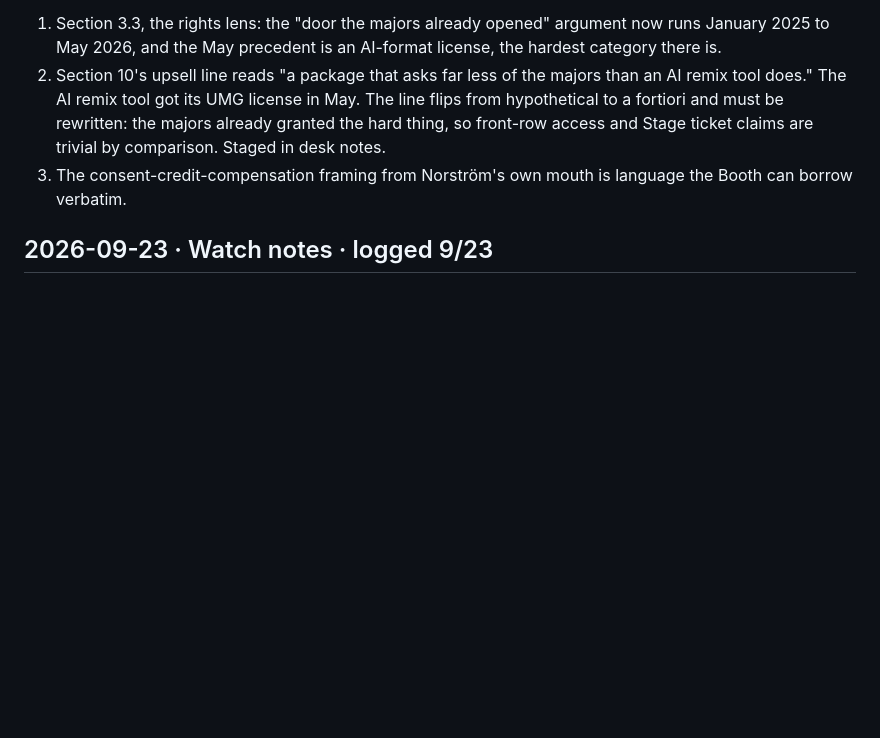
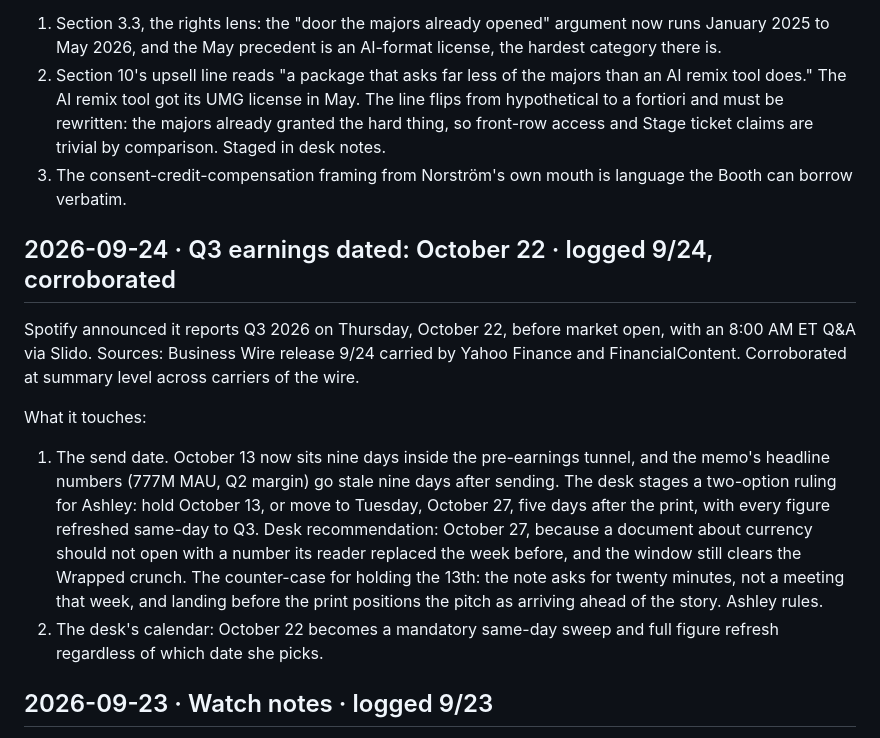
Before and after one commit to ashley-rudder/ashley-rudder-brief, a Markdown page: projects/countdown-dossier.md, the part around the change. Drawn GitHub-style; blank space fills up the shorter version.

Commit message:
Countdown desk, day seven: Q3 print dated Oct 22, send date re-staged, letter drafted
Co-Authored-By: Claude Fable 5 <noreply@anthropic.com>
Claude-Session: https://claude.ai/code/session_01XbZ57Zh2qB6bXeoJffr2MM

```diff
--- a/projects/countdown-dossier.md
+++ b/projects/countdown-dossier.md
@@ -44,6 +44,15 @@ What it touches in the memo:
 1. Section 3.3, the rights lens: the "door the majors already opened" argument now runs January 2025 to May 2026, and the May precedent is an AI-format license, the hardest category there is.
 2. Section 10's upsell line reads "a package that asks far less of the majors than an AI remix tool does." The AI remix tool got its UMG license in May. The line flips from hypothetical to a fortiori and must be rewritten: the majors already granted the hard thing, so front-row access and Stage ticket claims are trivial by comparison. Staged in desk notes.
 3. The consent-credit-compensation framing from Norström's own mouth is language the Booth can borrow verbatim.
+
+## 2026-09-24 · Q3 earnings dated: October 22 · logged 9/24, corroborated
+
+Spotify announced it reports Q3 2026 on Thursday, October 22, before market open, with an 8:00 AM ET Q&A via Slido.
+Sources: Business Wire release 9/24 carried by Yahoo Finance and FinancialContent. Corroborated at summary level across carriers of the wire.
+
+What it touches:
+1. The send date. October 13 now sits nine days inside the pre-earnings tunnel, and the memo's headline numbers (777M MAU, Q2 margin) go stale nine days after sending. The desk stages a two-option ruling for Ashley: hold October 13, or move to Tuesday, October 27, five days after the print, with every figure refreshed same-day to Q3. Desk recommendation: October 27, because a document about currency should not open with a number its reader replaced the week before, and the window still clears the Wrapped crunch. The counter-case for holding the 13th: the note asks for twenty minutes, not a meeting that week, and landing before the print positions the pitch as arriving ahead of the story. Ashley rules.
+2. The desk's calendar: October 22 becomes a mandatory same-day sweep and full figure refresh regardless of which date she picks.
 
 ## 2026-09-23 · Watch notes · logged 9/23
 
```
Also changed, not shown: projects/the-countdown.md (+3 -1 lines).
